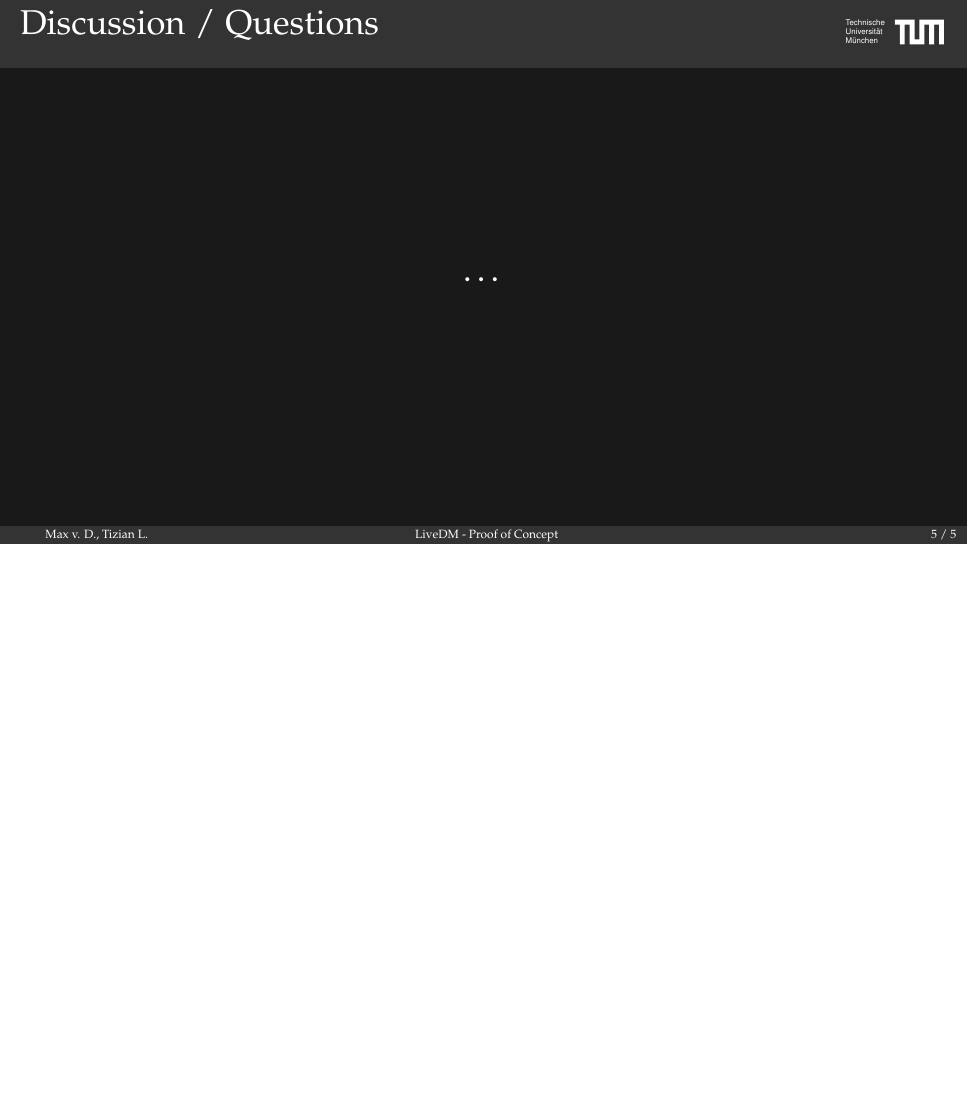
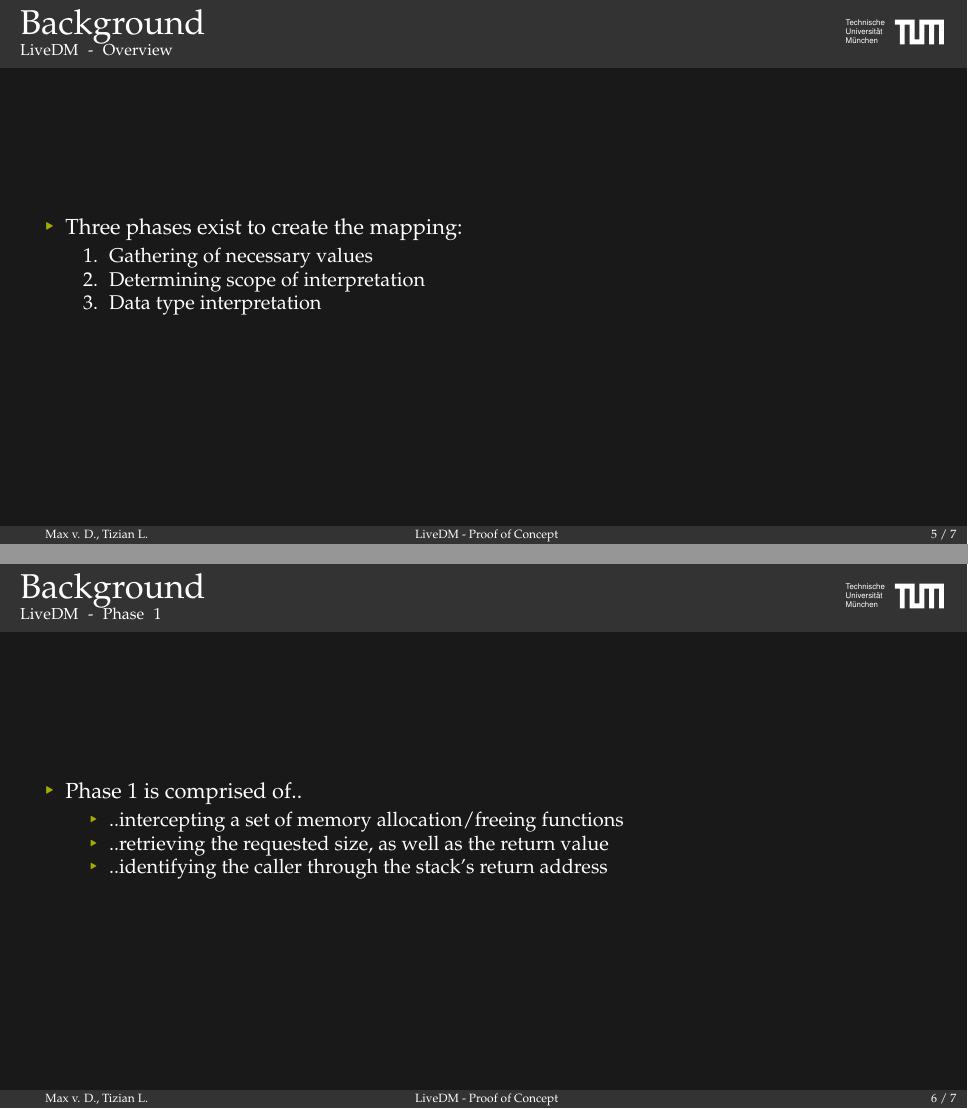
Before and after one commit to deurzen/linux-rootkit, LaTeX slides (project/slides/presentation.tex): page 12 of 12 before the commit and pages 15 and 19 of 20 after it, the two joined at a grey line, the shorter picture padded with empty space. Compiled offline with pdfLaTeX.

Commit message:
Add more info to LiveDM

```diff
--- a/project/slides/presentation.tex
+++ b/project/slides/presentation.tex
@@ -48,7 +48,7 @@
 \end{frame}
 
 \begin{frame}{\insertsection}
-  \framesubtitle{LiveDM}
+  \framesubtitle{LiveDM - Overview}
 
   \begin{itemize}
     \item LiveDM seeks to overcome the previous issues
@@ -60,6 +60,39 @@
     \item This map even includes type information!
   \end{itemize}
 \end{frame}
+
+\begin{frame}{\insertsection}
+  \framesubtitle{LiveDM - Overview}
+
+  \begin{itemize}
+    \item Three phases exist to create the mapping:
+    \begin{enumerate}
+\pause
+     \item Gathering of necessary values
+\pause
+     \item Determining scope of interpretation
+\pause
+     \item Data type interpretation
+    \end{enumerate}
+  \end{itemize}
+\end{frame}
+
+\begin{frame}{\insertsection}
+  \framesubtitle{LiveDM - Phase 1}
+
+  \begin{itemize}
+    \item Phase 1 is comprised of..
+    \begin{itemize}
+\pause
+     \item ..intercepting a set of memory allocation/freeing functions
+\pause
+     \item ..retrieving the requested size, as well as the return value
+\pause
+     \item ..identifying the caller through the stack's return address
+    \end{itemize}
+  \end{itemize}
+\end{frame}
+
 
 
 %%%%%%%%%%%%%%%%%%%%%%%%%%%%%%%%%%%%%%%%%%%%%%%%%%%%%%%%%%%%%%%%%%%%%%%%%%%%%%%%%%%%%%%%%%%%%%%%%%%%%%%%%%%%%%
```
Also changed, not shown: project/slides/presentation.tex (2 more changed lines).
